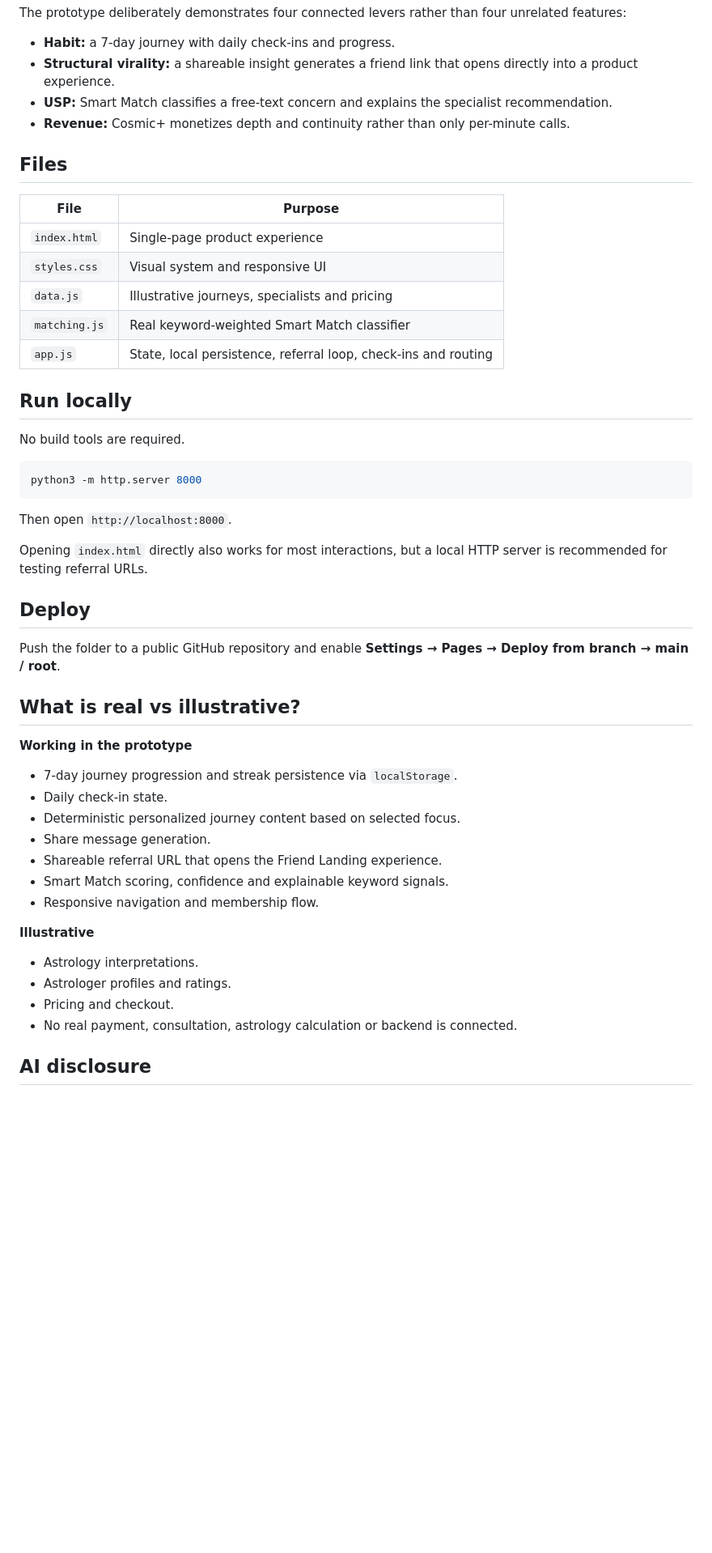
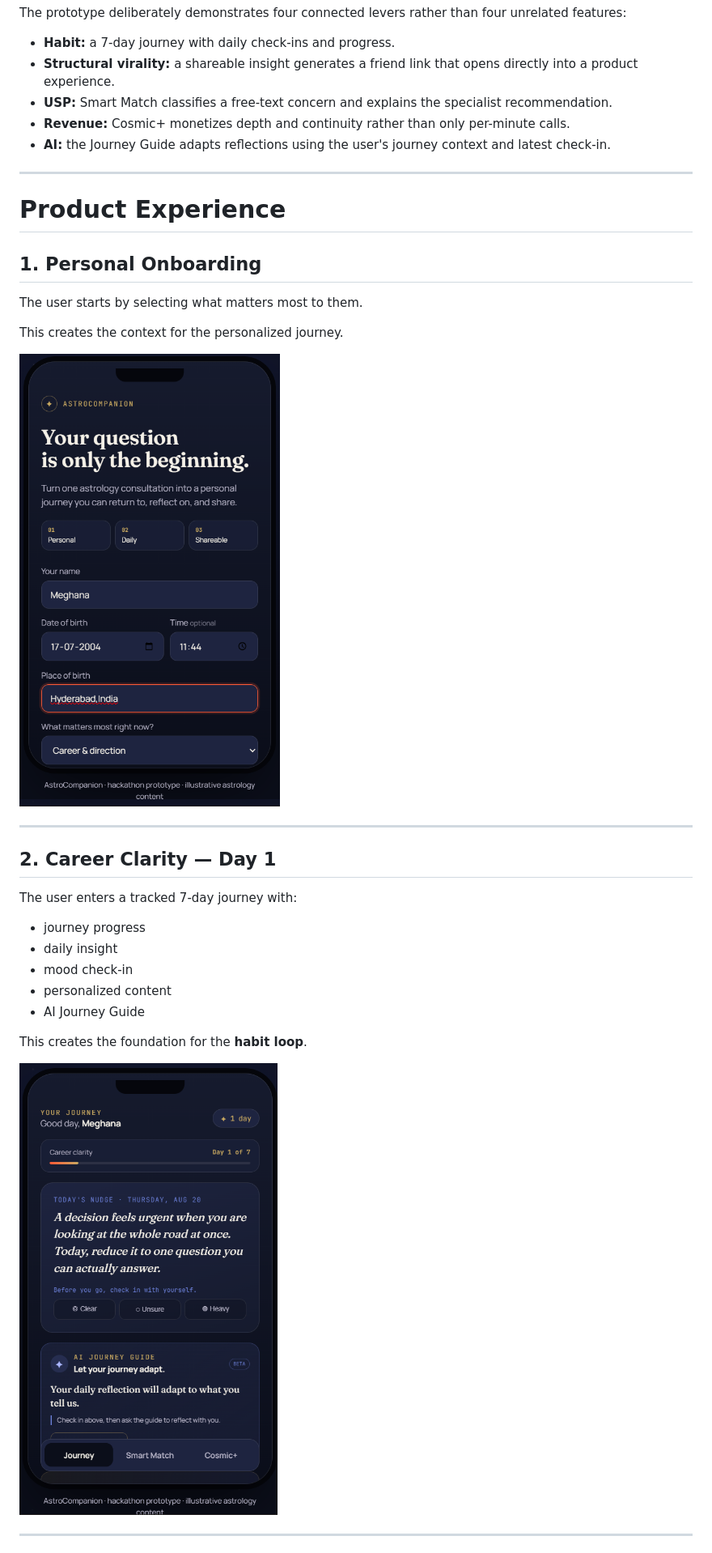
Before and after one commit to PalankiMeghana/AstroLive-Companion, a Markdown page: README.md, the part around one of its changes. Shown at 81% size. Rendered like a GitHub page; blank space fills up the shorter version.

````diff
--- a/README.md
+++ b/README.md
@@ -16,49 +26,35 @@ The prototype deliberately demonstrates four connected levers rather than four u
 - **Structural virality:** a shareable insight generates a friend link that opens directly into a product experience.
 - **USP:** Smart Match classifies a free-text concern and explains the specialist recommendation.
 - **Revenue:** Cosmic+ monetizes depth and continuity rather than only per-minute calls.
+- **AI:** the Journey Guide adapts reflections using the user's journey context and latest check-in.
 
-## Files
+---
 
-| File | Purpose |
-|---|---|
-| `index.html` | Single-page product experience |
-| `styles.css` | Visual system and responsive UI |
-| `data.js` | Illustrative journeys, specialists and pricing |
-| `matching.js` | Real keyword-weighted Smart Match classifier |
-| `app.js` | State, local persistence, referral loop, check-ins and routing |
+# Product Experience
 
-## Run locally
+## 1. Personal Onboarding
 
-No build tools are required.
+The user starts by selecting what matters most to them.
 
-```bash
-python3 -m http.server 8000
-```
+This creates the context for the personalized journey.
 
-Then open `http://localhost:8000`.
+![AstroCompanion Onboarding](docs/screenshots/2.png)
 
-Opening `index.html` directly also works for most interactions, but a local HTTP server is recommended for testing referral URLs.
+---
 
-## Deploy
+## 2. Career Clarity — Day 1
 
-Push the folder to a public GitHub repository and enable **Settings → Pages → Deploy from branch → main / root**.
+The user enters a tracked 7-day journey with:
 
-## What is real vs illustrative?
+- journey progress
+- daily insight
+- mood check-in
+- personalized content
+- AI Journey Guide
 
-**Working in the prototype**
-- 7-day journey progression and streak persistence via `localStorage`.
-- Daily check-in state.
-- Deterministic personalized journey content based on selected focus.
-- Share message generation.
-- Shareable referral URL that opens the Friend Landing experience.
-- Smart Match scoring, confidence and explainable keyword signals.
-- Responsive navigation and membership flow.
+This creates the foundation for the **habit loop**.
 
-**Illustrative**
-- Astrology interpretations.
-- Astrologer profiles and ratings.
-- Pricing and checkout.
-- No real payment, consultation, astrology calculation or backend is connected.
+![Career Clarity Journey](docs/screenshots/3.png)
 
-## AI disclosure
+---
 
````
Also changed, not shown: other parts of README.md (+61 -41 lines).
